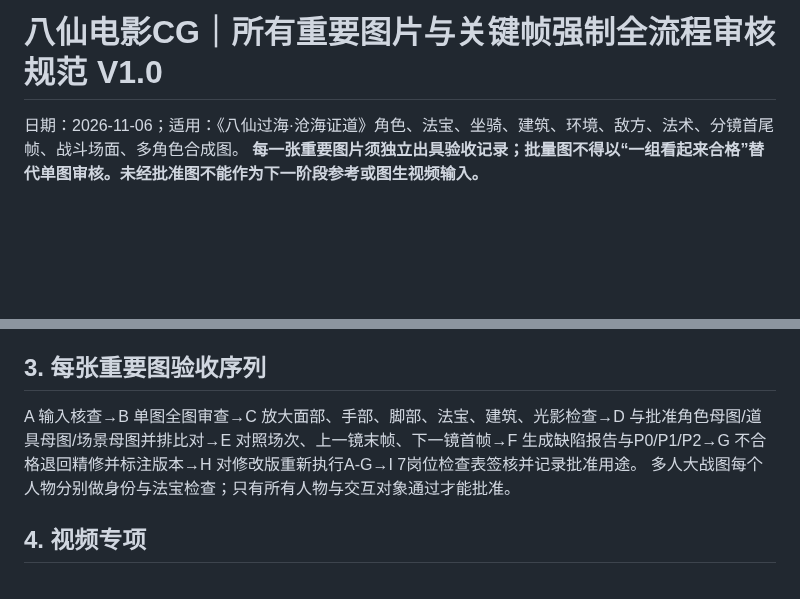
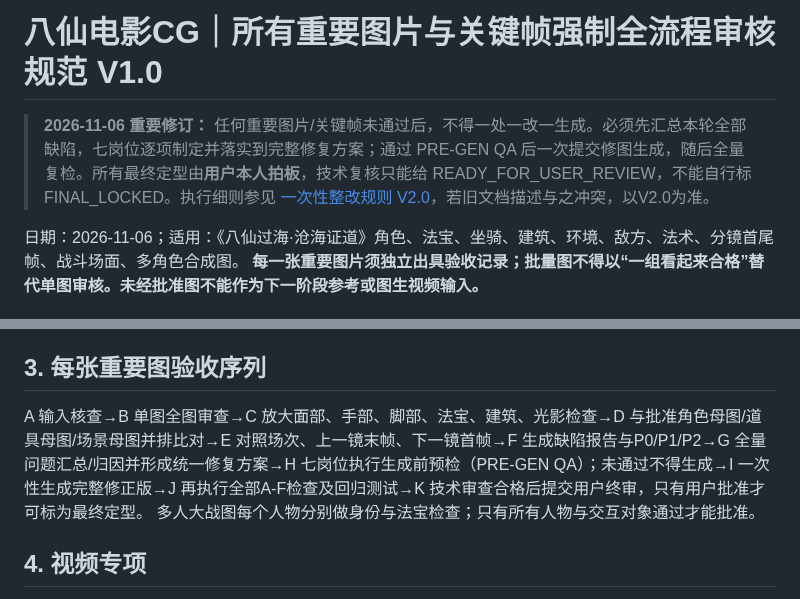
Before and after one commit to huuchaujfj102-beep/5588a, a Markdown page: docs/baxian-per-asset-mandatory-qa-v1.md, 2 parts joined by grey strips. Drawn GitHub-style; blank space fills up the shorter version.

Commit message:
qa: link consolidated pre-generation fixes and user-only final signoff

```diff
--- a/docs/baxian-per-asset-mandatory-qa-v1.md
+++ b/docs/baxian-per-asset-mandatory-qa-v1.md
@@ -1,4 +1,7 @@
 # 八仙电影CG｜所有重要图片与关键帧强制全流程审核规范 V1.0
+
+> **2026-11-06 重要修订：** 任何重要图片/关键帧未通过后，不得一处一改一生成。必须先汇总本轮全部缺陷，七岗位逐项制定并落实到完整修复方案；通过 PRE-GEN QA 后一次提交修图生成，随后全量复检。所有最终定型由**用户本人拍板**，技术复核只能给 READY_FOR_USER_REVIEW，不能自行标 FINAL_LOCKED。执行细则参见 [一次性整改规则 V2.0](baxian-repair-change-control-v2.md)，若旧文档描述与之冲突，以V2.0为准。
+
 日期：2026-11-06；适用：《八仙过海·沧海证道》角色、法宝、坐骑、建筑、环境、敌方、法术、分镜首尾帧、战斗场面、多角色合成图。
 **每一张重要图片须独立出具验收记录；批量图不得以“一组看起来合格”替代单图审核。未经批准图不能作为下一阶段参考或图生视频输入。**
 
@@ -22,7 +25,7 @@
 - 状态枚举：CONCEPT / IN_REVIEW / REJECTED / APPROVED_STILL / APPROVED_FOR_I2V / APPROVED_VIDEO；不得仅凭静图文字检验晋升 APPROVED_VIDEO。
 
 ## 3. 每张重要图验收序列
-A 输入核查→B 单图全图审查→C 放大面部、手部、脚部、法宝、建筑、光影检查→D 与批准角色母图/道具母图/场景母图并排比对→E 对照场次、上一镜末帧、下一镜首帧→F 生成缺陷报告与P0/P1/P2→G 不合格退回精修并标注版本→H 对修改版重新执行A-G→I 7岗位检查表签核并记录批准用途。
+A 输入核查→B 单图全图审查→C 放大面部、手部、脚部、法宝、建筑、光影检查→D 与批准角色母图/道具母图/场景母图并排比对→E 对照场次、上一镜末帧、下一镜首帧→F 生成缺陷报告与P0/P1/P2→G 全量问题汇总/归因并形成统一修复方案→H 七岗位执行生成前预检（PRE-GEN QA）；未通过不得生成→I 一次性生成完整修正版→J 再执行全部A-F检查及回归测试→K 技术审查合格后提交用户终审，只有用户批准才可标为最终定型。
 多人大战图每个人物分别做身份与法宝检查；只有所有人物与交互对象通过才能批准。
 
 ## 4. 视频专项
```
